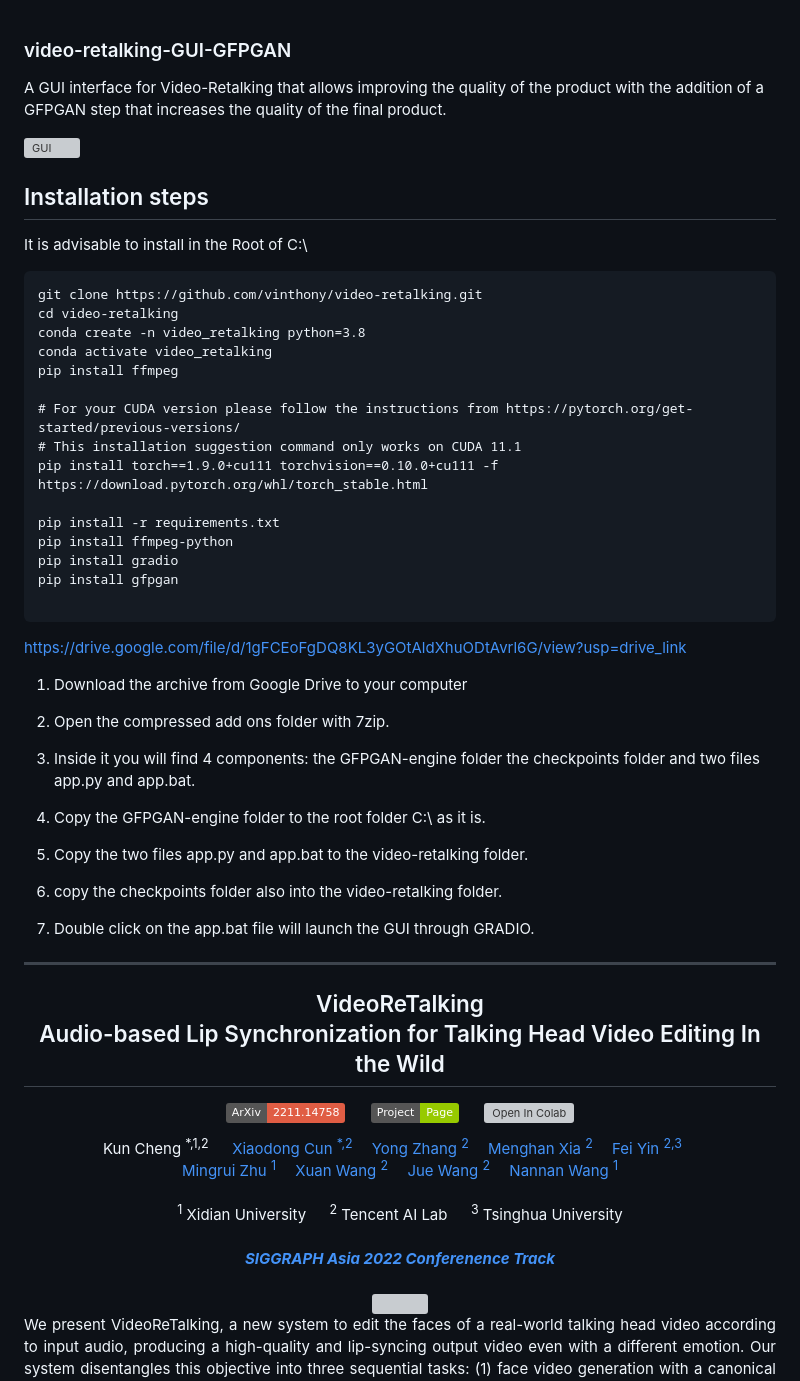
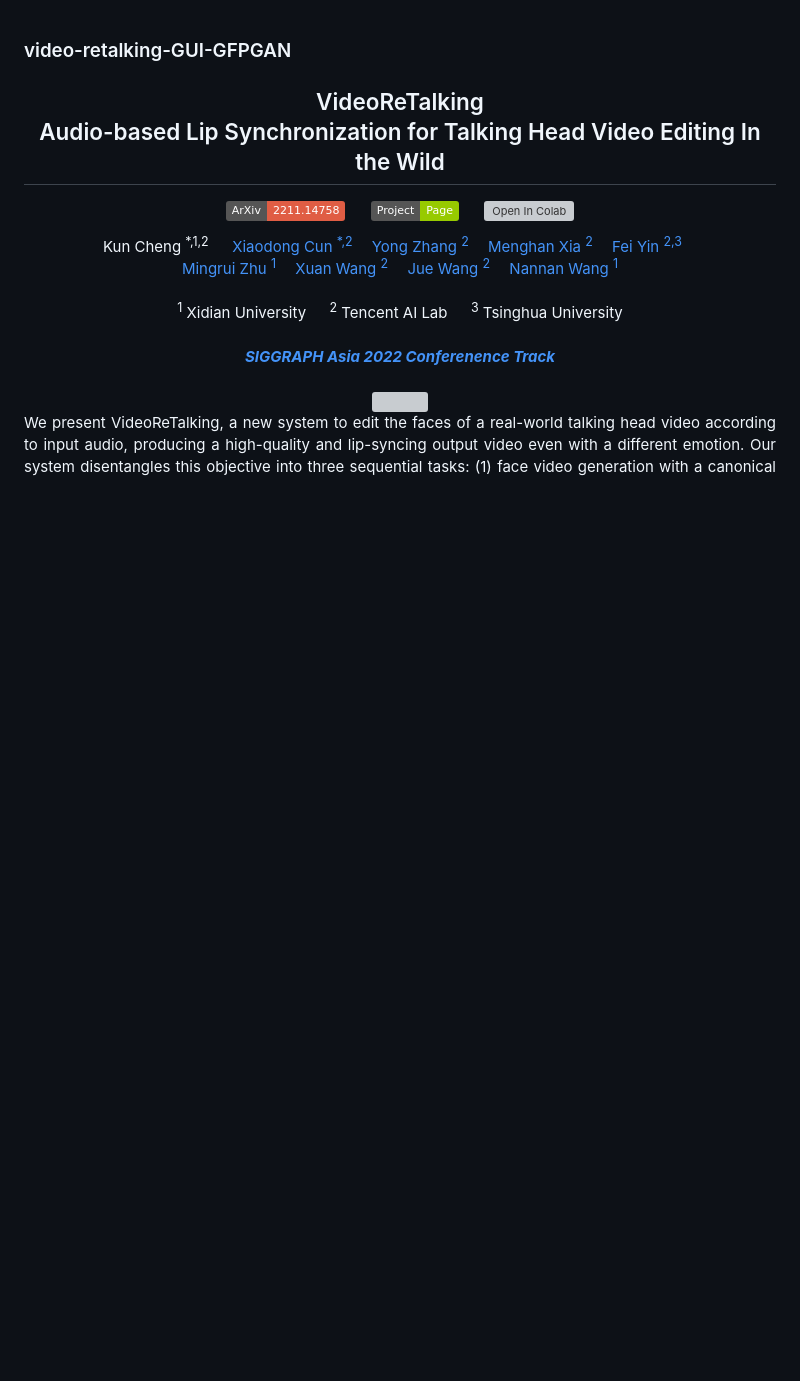
Before and after one commit to Cris140/video-retalking-GUI, a Markdown page: README.md, the part around the change. Drawn GitHub-style; badges without logos; blank space fills up the shorter version; grey boxes are pictures that could not be loaded.

````diff
--- a/README.md
+++ b/README.md
@@ -1,47 +1,4 @@
 <h3>video-retalking-GUI-GFPGAN</h3>
-
-
-A GUI interface for Video-Retalking that allows improving the quality of the product with the addition of a GFPGAN step that increases the quality of the final product.
-
-![GUI ](https://github.com/ShmuelRonen/video-retalking-GUI-GFPGAN/assets/80190186/086b93de-8206-4aac-9090-e2a43f3a4ced)
-
-## Installation steps
-It is advisable to install in the Root of C:\
-```
-git clone https://github.com/vinthony/video-retalking.git
-cd video-retalking
-conda create -n video_retalking python=3.8
-conda activate video_retalking
-pip install ffmpeg
-
-# For your CUDA version please follow the instructions from https://pytorch.org/get-started/previous-versions/
-# This installation suggestion command only works on CUDA 11.1
-pip install torch==1.9.0+cu111 torchvision==0.10.0+cu111 -f https://download.pytorch.org/whl/torch_stable.html
-
-pip install -r requirements.txt
-pip install ffmpeg-python
-pip install gradio
-pip install gfpgan
-
-```
-https://drive.google.com/file/d/1gFCEoFgDQ8KL3yGOtAldXhuODtAvrl6G/view?usp=drive_link
-
-1. Download the archive from Google Drive to your computer
-
-2. Open the compressed add ons folder with 7zip.
-
-3. Inside it you will find 4 components: the GFPGAN-engine folder the checkpoints folder and two files app.py and app.bat.
-
-4. Copy the GFPGAN-engine folder to the root folder C:\ as it is.
-
-5. Copy the two files app.py and app.bat to the video-retalking folder.
-
-6. copy the checkpoints folder also into the video-retalking folder.
-
-7. Double click on the app.bat file will launch the GUI through GRADIO.
-
-_____________
-
 
 <div align="center">
 
````
